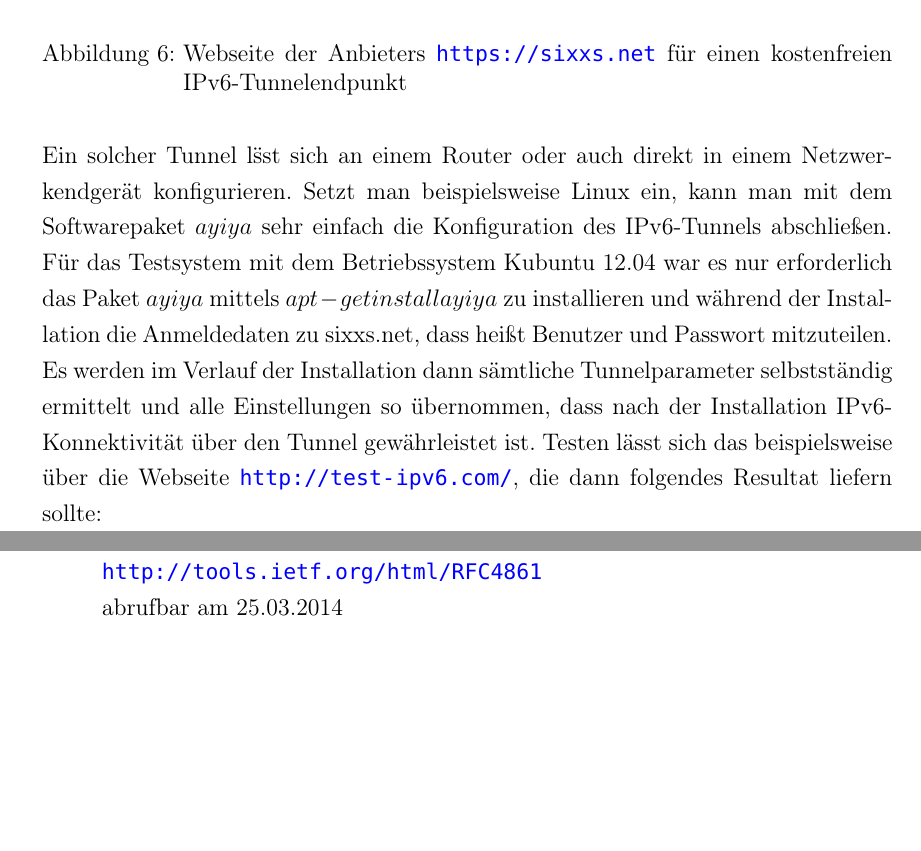
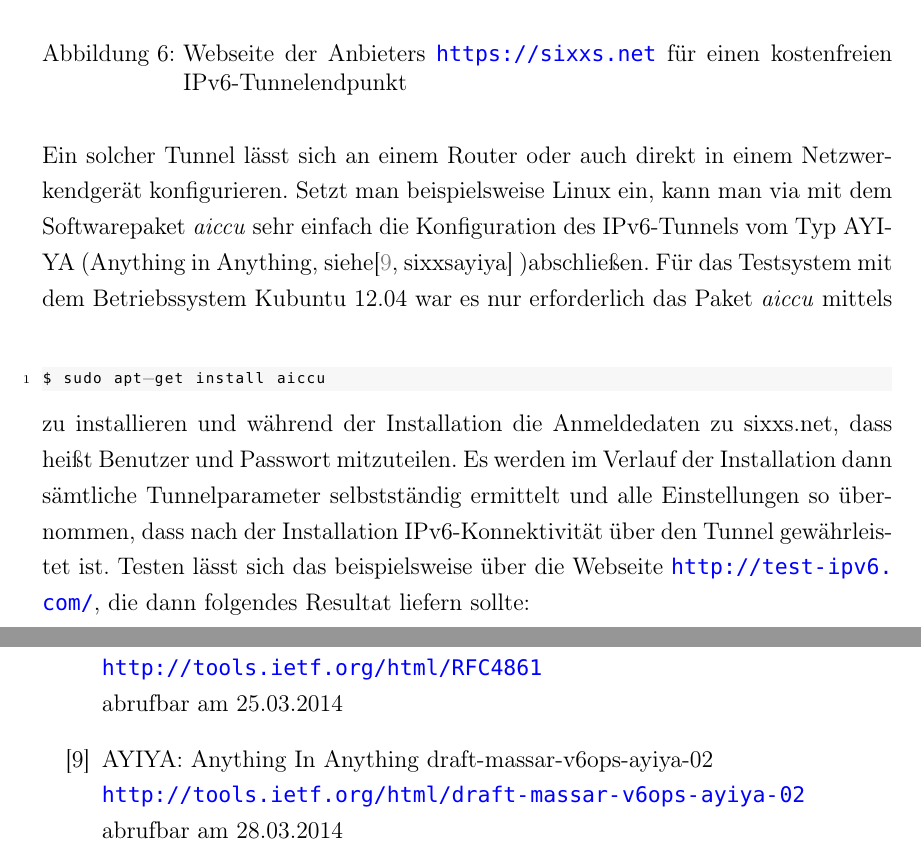
Before and after one commit to mkirbst/hgnbeleg, a LaTeX document (beleg-hgn.tex): two parts of pages 20 and 24 of 24 before the commit and two parts of pages 20 and 23 of 23 after it, joined at a grey line, cut so that both start at the same text, the shorter picture padded with empty space. Compiled offline with pdfLaTeX.

Commit message:
Probe gelesen vor Abgabe

```diff
--- a/beleg-hgn.tex
+++ b/beleg-hgn.tex
@@ -354,7 +356,37 @@ Ist der Anwender an einen Internet Service Provider gebunden, der noch kein nati
 \caption[Webseite der Anbieters \url{https://sixxs.net} f\"ur einen kostenfreien IPv6-Tunnelendpunkt]{\label{sixxs}Webseite der Anbieters \url{https://sixxs.net} f\"ur einen kostenfreien IPv6-Tunnelendpunkt}
 \end{figure}
 
-Ein solcher Tunnel l\"sst sich an einem Router oder auch direkt in einem Netzwerkendger\"at konfigurieren. Setzt man beispielsweise Linux ein, kann man mit dem Softwarepaket $ayiya$ sehr einfach die Konfiguration des IPv6-Tunnels abschlie{\ss}en. F\"ur das Testsystem mit dem Betriebssystem Kubuntu 12.04 war es nur erforderlich das Paket $ayiya$ mittels $apt-get install ayiya$ zu installieren und w\"ahrend der Installation die Anmeldedaten zu sixxs.net, dass hei{\ss}t Benutzer und Passwort mitzuteilen. Es werden im Verlauf der Installation dann s\"amtliche Tunnelparameter selbstst\"andig ermittelt und alle Einstellungen so \"ubernommen, dass nach der Installation IPv6-Konnektivität \"uber den Tunnel gew\"ahrleistet ist. Testen l\"asst sich das beispielsweise \"uber die Webseite \url{http://test-ipv6.com/}, die dann folgendes Resultat liefern sollte:
+Ein solcher Tunnel l\"asst sich an einem Router oder auch direkt in einem Netzwerkendger\"at konfigurieren. Setzt man beispielsweise Linux ein, kann man via mit dem Softwarepaket \textit{aiccu} sehr einfach die Konfiguration des IPv6-Tunnels vom Typ AYIYA (Anything in Anything, siehe\cite[sixxsayiya]{sixxsayiya} )abschlie{\ss}en. F\"ur das Testsystem mit dem Betriebssystem Kubuntu 12.04 war es nur erforderlich das Paket \textit{aiccu} mittels
+
+\definecolor{listinggray}{gray}{0.9}
+\definecolor{lbcolor}{rgb}{0.9,0.9,0.9}
+\lstset{
+	language=BASH,
+	keywordstyle=\bfseries\ttfamily\color[rgb]{0,0,1},
+	identifierstyle=\ttfamily,
+	commentstyle=\color[rgb]{0.133,0.545,0.133},
+	stringstyle=\ttfamily\color[rgb]{0.627,0.126,0.941},
+	showstringspaces=false,
+	basicstyle=\scriptsize,
+	numbers=left,
+	stepnumber=1,
+	numbersep=6pt,
+	numberstyle=\tiny,
+	tabsize=1,
+	breaklines=true,	%automatischer Zeilenumbruch
+	prebreak = \raisebox{0ex}[0ex][0ex]{\ensuremath{\hookleftarrow}},
+	breakatwhitespace=false,
+	aboveskip={1.5\baselineskip},
+  	columns=fixed,
+  	upquote=true,
+  	extendedchars=true,
+  	backgroundcolor=\color[rgb]{0.97,0.97,0.97},
+}
+\begin{lstlisting}
+$ sudo apt-get install aiccu
+\end{lstlisting}
+
+zu installieren und w\"ahrend der Installation die Anmeldedaten zu sixxs.net, dass hei{\ss}t Benutzer und Passwort mitzuteilen. Es werden im Verlauf der Installation dann s\"amtliche Tunnelparameter selbstst\"andig ermittelt und alle Einstellungen so \"ubernommen, dass nach der Installation IPv6-Konnektivität \"uber den Tunnel gew\"ahrleistet ist. Testen l\"asst sich das beispielsweise \"uber die Webseite \url{http://test-ipv6.com/}, die dann folgendes Resultat liefern sollte:
 
 \begin{figure}[htb]
 \begin{center}
@@ -416,6 +448,10 @@ abrufbar am 25.03.2014
 \url{http://tools.ietf.org/html/RFC4861}\\
 abrufbar am 25.03.2014
 
+\bibitem{sixxsayiya} AYIYA: Anything In Anything draft-massar-v6ops-ayiya-02\\
+\url{http://tools.ietf.org/html/draft-massar-v6ops-ayiya-02}\\
+abrufbar am 28.03.2014
+
 \end{thebibliography}
 
 
```
Also changed, not shown: beleg-hgn.tex (18 more changed lines).
